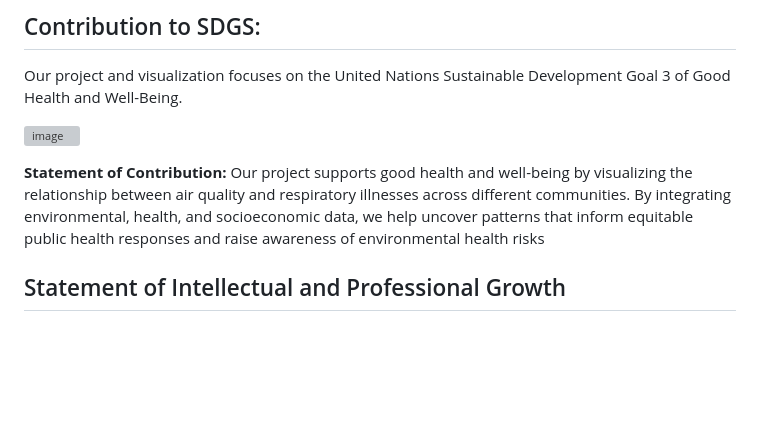
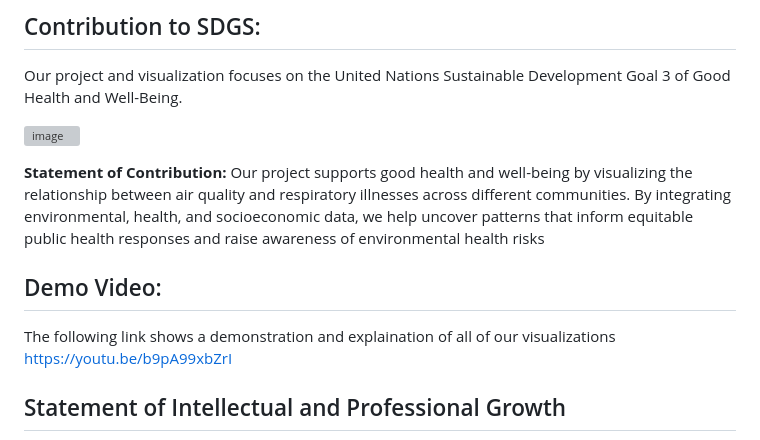
Before and after one commit to jiiean/301-Final-Project, a Markdown page: README.md, the part around one of its changes. GitHub-like rendering; blank space fills up the shorter version; grey boxes are pictures that could not be loaded.

```diff
--- a/README.md
+++ b/README.md
@@ -46,6 +48,11 @@ Our project and visualization focuses on the United Nations Sustainable Developm
 ![image](https://github.com/user-attachments/assets/2bbb9bd3-4d47-4ed8-a8d9-472d27e66157)
 
 **Statement of Contribution:** Our project supports good health and well-being by visualizing the relationship between air quality and respiratory illnesses across different communities. By integrating environmental, health, and socioeconomic data, we help uncover patterns that inform equitable public health responses and raise awareness of environmental health risks
+
+## Demo Video:
+The following link shows a demonstration and explaination of all of our visualizations
+https://youtu.be/b9pA99xbZrI
+
 
 ## Statement of Intellectual and Professional Growth
 
```
Also changed, not shown: other parts of README.md (+2 -0 lines).
